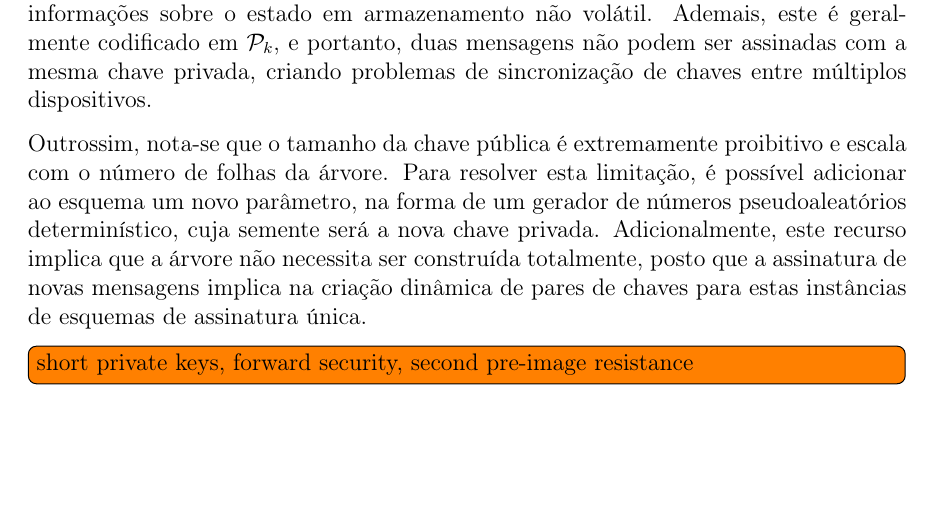
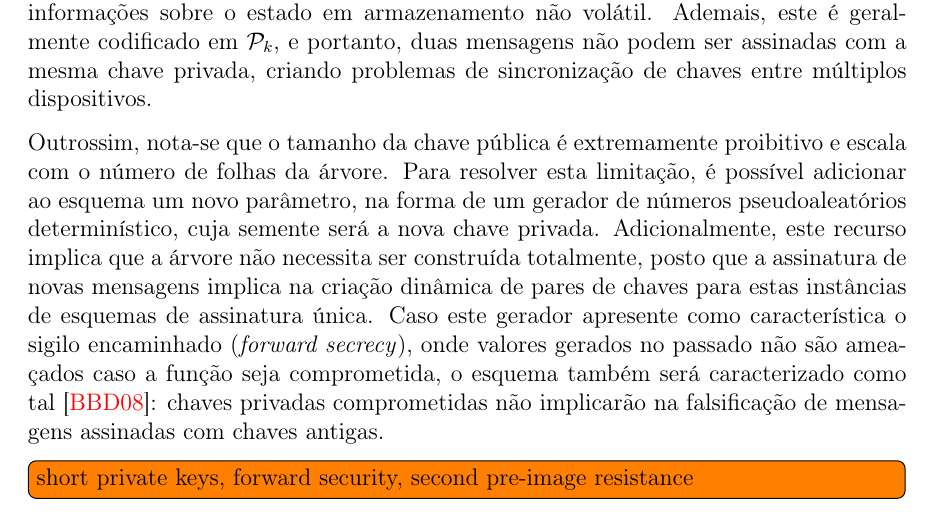
Before and after one commit to zambonin/bsc, a LaTeX document (bsc.tex): part of page 22 of 27, cut so that both start at the same text, the shorter picture padded with empty space. Compiled offline with pdfLaTeX.

Commit message:
sharelatex: update bsc.tex from r15722 to r15767

```diff
--- a/bsc.tex
+++ b/bsc.tex
@@ -1300,7 +1300,7 @@ Note que no passo de geração da assinatura, um índice da folha tem de ser esc
 Este conceito é chamado de gerenciamento de estado, e introduz vários obstáculos para o funcionamento do esquema~\cite{McGrew2016}, como a necessidade de salvar frequentemente informações sobre o estado em armazenamento não volátil. Ademais, este é geralmente codificado em $\pk{}$, e portanto, duas mensagens não podem ser assinadas com a mesma chave privada, criando problemas de sincronização de chaves entre múltiplos dispositivos.
 
 Outrossim, nota-se que o tamanho da chave pública é extremamente proibitivo e escala com o número de folhas da árvore. Para resolver esta limitação, é possível adicionar ao esquema um novo parâmetro, na forma de um gerador de números pseudoaleatórios determinístico, cuja semente será a nova chave privada. Adicionalmente, este recurso implica que a árvore não necessita ser construída totalmente, posto que a assinatura de novas
-mensagens implica na criação dinâmica de pares de chaves para estas instâncias de esquemas de assinatura única.
+mensagens implica na criação dinâmica de pares de chaves para estas instâncias de esquemas de assinatura única. Caso este gerador apresente como característica o sigilo encaminhado (\emph{forward secrecy}), onde valores gerados no passado não são ameaçados caso a função seja comprometida, o esquema também será caracterizado como tal~\cite{Bernstein:2008:PQC:1522375}: chaves privadas comprometidas não implicarão na falsificação de mensagens assinadas com chaves antigas.
 
 \todo[inline]{short private keys, forward security, second pre-image resistance}
 
```
Also changed, not shown: bsc.tex (1 more changed lines).
